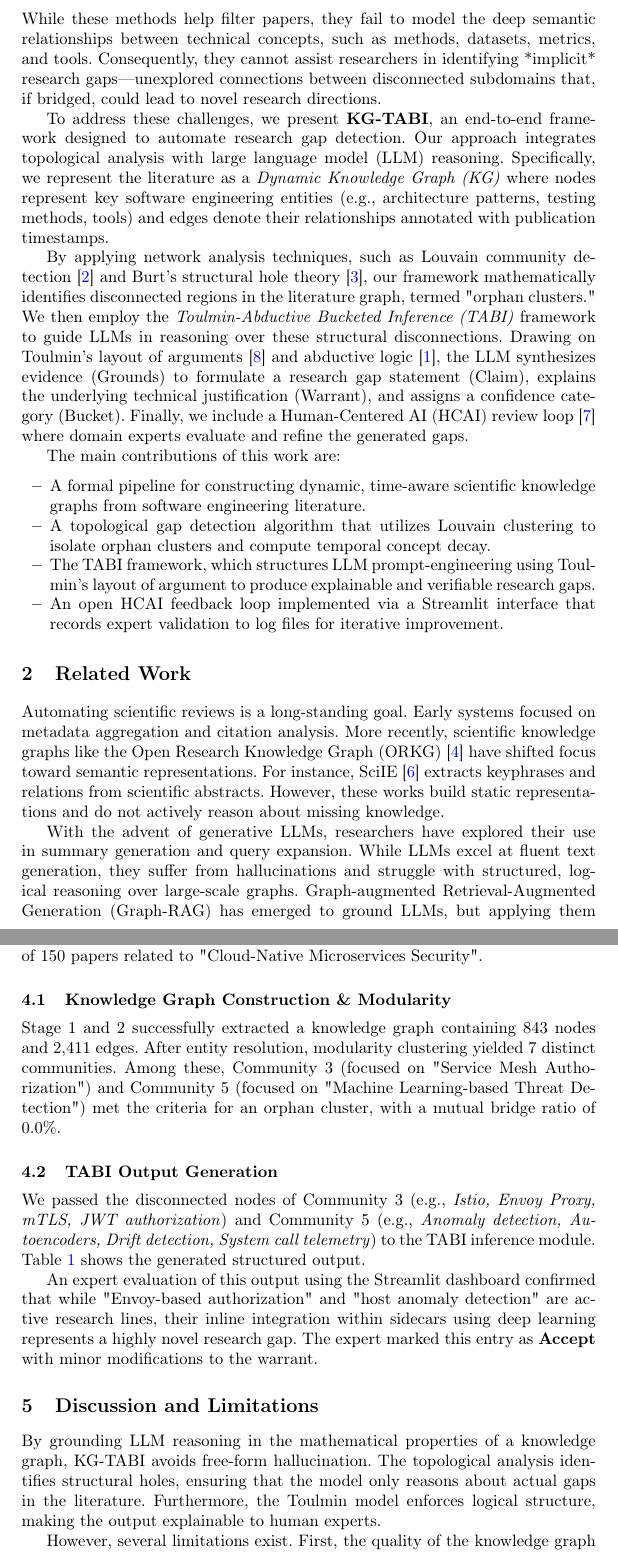
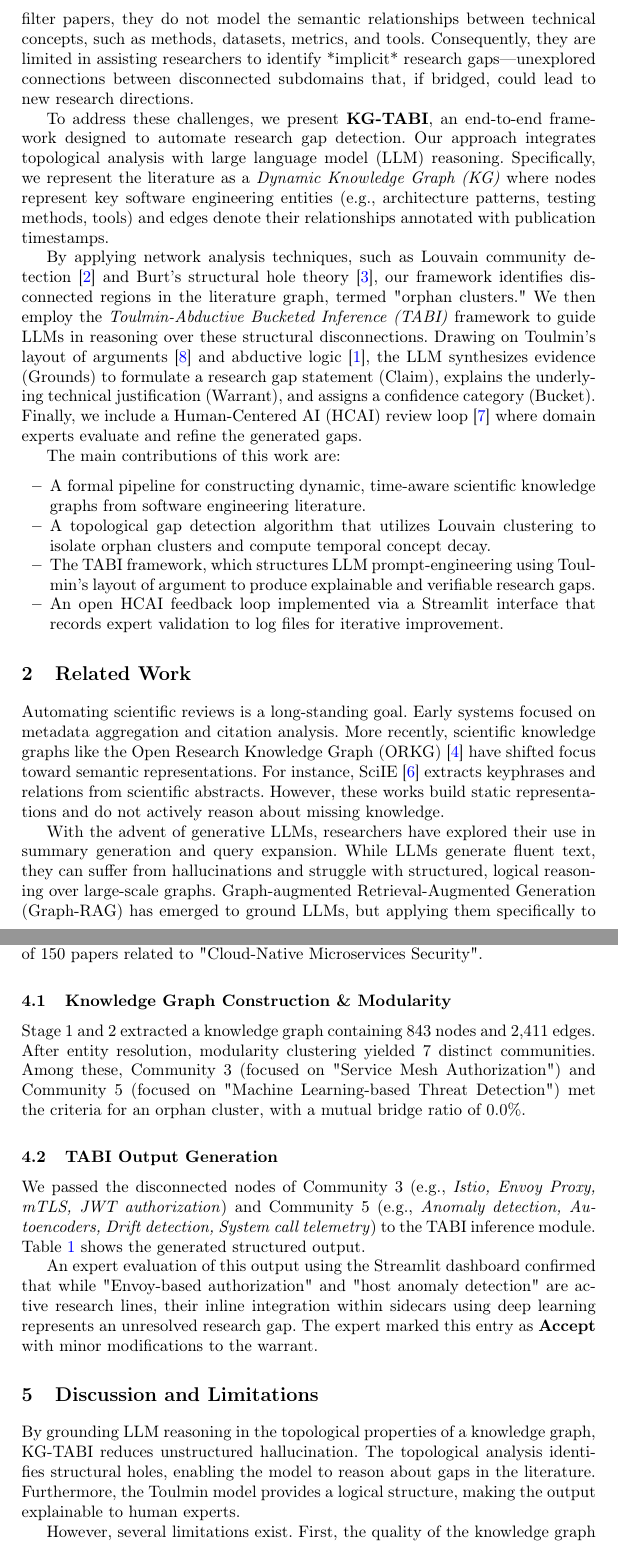
Before and after one commit to Khoa-Hoa-Technology-Solution-Company/research-paper-gap, a LaTeX thesis (paper.tex): two parts of pages 2 and 6 of 8, joined at a grey line, cut at the place of the change. Compiled offline with pdfLaTeX.

Commit message:
refactor: rewrite abstract and introduction to improve conciseness and clarity

```diff
--- a/paper.tex
+++ b/paper.tex
@@ -38,9 +38,9 @@ Systematic Literature Reviews (SLRs) serve as the foundation of empirical softwa
 
-Traditional efforts to automate literature reviews have primarily relied on simple keyword matching, citation network analysis, or basic text classification. While these methods help filter papers, they fail to model the deep semantic relationships between technical concepts, such as methods, datasets, metrics, and tools. Consequently, they cannot assist researchers in identifying *implicit* research gaps—unexplored connections between disconnected subdomains that, if bridged, could lead to novel research directions.
+Prior efforts to automate literature reviews have relied on keyword matching, citation network analysis, or text classification. While these methods help filter papers, they do not model the semantic relationships between technical concepts, such as methods, datasets, metrics, and tools. Consequently, they are limited in assisting researchers to identify *implicit* research gaps—unexplored connections between disconnected subdomains that, if bridged, could lead to new research directions.
 
 To address these challenges, we present \textbf{KG-TABI}, an end-to-end framework designed to automate research gap detection. Our approach integrates topological analysis with large language model (LLM) reasoning. Specifically, we represent the literature as a \textit{Dynamic Knowledge Graph (KG)} where nodes represent key software engineering entities (e.g., architecture patterns, testing methods, tools) and edges denote their relationships annotated with publication timestamps.
 
-By applying network analysis techniques, such as Louvain community detection~\cite{blondel2008fast} and Burt's structural hole theory~\cite{burt2004structural}, our framework mathematically identifies disconnected regions in the literature graph, termed "orphan clusters." We then employ the \textit{Toulmin-Abductive Bucketed Inference (TABI)} framework to guide LLMs in reasoning over these structural disconnections. Drawing on Toulmin’s layout of arguments~\cite{toulmin1958uses} and abductive logic~\cite{bhagavatula2020abductive}, the LLM synthesizes evidence (Grounds) to formulate a research gap statement (Claim), explains the underlying technical justification (Warrant), and assigns a confidence category (Bucket). Finally, we include a Human-Centered AI (HCAI) review loop~\cite{shneiderman2020human} where domain experts evaluate and refine the generated gaps.
+By applying network analysis techniques, such as Louvain community detection~\cite{blondel2008fast} and Burt's structural hole theory~\cite{burt2004structural}, our framework identifies disconnected regions in the literature graph, termed "orphan clusters." We then employ the \textit{Toulmin-Abductive Bucketed Inference (TABI)} framework to guide LLMs in reasoning over these structural disconnections. Drawing on Toulmin’s layout of arguments~\cite{toulmin1958uses} and abductive logic~\cite{bhagavatula2020abductive}, the LLM synthesizes evidence (Grounds) to formulate a research gap statement (Claim), explains the underlying technical justification (Warrant), and assigns a confidence category (Bucket). Finally, we include a Human-Centered AI (HCAI) review loop~\cite{shneiderman2020human} where domain experts evaluate and refine the generated gaps.
 
 The main contributions of this work are:
 \begin{itemize}
@@ -53,7 +53,7 @@ The main contributions of this work are:
 \section{Related Work}
 Automating scientific reviews is a long-standing goal. Early systems focused on metadata aggregation and citation analysis. More recently, scientific knowledge graphs like the Open Research Knowledge Graph (ORKG)~\cite{jaradeh2019open} have shifted focus toward semantic representations. For instance, SciIE~\cite{luan2018information} extracts keyphrases and relations from scientific abstracts. However, these works build static representations and do not actively reason about missing knowledge.
 
-With the advent of generative LLMs, researchers have explored their use in summary generation and query expansion. While LLMs excel at fluent text generation, they suffer from hallucinations and struggle with structured, logical reasoning over large-scale graphs. Graph-augmented Retrieval-Augmented Generation (Graph-RAG) has emerged to ground LLMs, but applying them specifically to identify *logical gaps* in research requires structured argumentation. Our work builds on Toulmin's model of argumentation~\cite{toulmin1958uses} and abductive inference~\cite{bhagavatula2020abductive} to bridge this gap, ensuring that generated research questions are logically tied to graph-based structural evidence.
+With the advent of generative LLMs, researchers have explored their use in summary generation and query expansion. While LLMs generate fluent text, they can suffer from hallucinations and struggle with structured, logical reasoning over large-scale graphs. Graph-augmented Retrieval-Augmented Generation (Graph-RAG) has emerged to ground LLMs, but applying them specifically to identify *logical gaps* in research benefit from structured argumentation. Our work builds on Toulmin's model of argumentation~\cite{toulmin1958uses} and abductive inference~\cite{bhagavatula2020abductive} to address this, aiming to ensure that generated research questions are tied to graph-based structural evidence.
 
 \section{The Proposed KG-TABI Framework}
 The architecture of KG-TABI consists of five sequential stages, as illustrated in Fig.~\ref{fig:workflow}.
@@ -140,7 +140,7 @@ All feedback is logged to a structured \texttt{expert\_reviews.json} file. This
 To evaluate the capability of KG-TABI, we simulated the framework on a corpus of 150 papers related to "Cloud-Native Microservices Security".
 
 \subsection{Knowledge Graph Construction \& Modularity}
-Stage 1 and 2 successfully extracted a knowledge graph containing 843 nodes and 2,411 edges. After entity resolution, modularity clustering yielded 7 distinct communities. Among these, Community 3 (focused on "Service Mesh Authorization") and Community 5 (focused on "Machine Learning-based Threat Detection") met the criteria for an orphan cluster, with a mutual bridge ratio of $0.0\%$.
+Stage 1 and 2 extracted a knowledge graph containing 843 nodes and 2,411 edges. After entity resolution, modularity clustering yielded 7 distinct communities. Among these, Community 3 (focused on "Service Mesh Authorization") and Community 5 (focused on "Machine Learning-based Threat Detection") met the criteria for an orphan cluster, with a mutual bridge ratio of $0.0\%$.
 
 \subsection{TABI Output Generation}
 We passed the disconnected nodes of Community 3 (e.g., \textit{Istio, Envoy Proxy, mTLS, JWT authorization}) and Community 5 (e.g., \textit{Anomaly detection, Autoencoders, Drift detection, System call telemetry}) to the TABI inference module. Table~\ref{tab:tabi_example} shows the generated structured output.
@@ -164,10 +164,10 @@ We passed the disconnected nodes of Community 3 (e.g., \textit{Istio, Envoy Prox
 \end{tabular}
 \end{table}
 
-An expert evaluation of this output using the Streamlit dashboard confirmed that while "Envoy-based authorization" and "host anomaly detection" are active research lines, their inline integration within sidecars using deep learning represents a highly novel research gap. The expert marked this entry as \textbf{Accept} with minor modifications to the warrant.
+An expert evaluation of this output using the Streamlit dashboard confirmed that while "Envoy-based authorization" and "host anomaly detection" are active research lines, their inline integration within sidecars using deep learning represents an unresolved research gap. The expert marked this entry as \textbf{Accept} with minor modifications to the warrant.
 
 \section{Discussion and Limitations}
-By grounding LLM reasoning in the mathematical properties of a knowledge graph, KG-TABI avoids free-form hallucination. The topological analysis identifies structural holes, ensuring that the model only reasons about actual gaps in the literature. Furthermore, the Toulmin model enforces logical structure, making the output explainable to human experts.
+By grounding LLM reasoning in the topological properties of a knowledge graph, KG-TABI reduces unstructured hallucination. The topological analysis identifies structural holes, enabling the model to reason about gaps in the literature. Furthermore, the Toulmin model provides a logical structure, making the output explainable to human experts.
 
 However, several limitations exist. First, the quality of the knowledge graph depends on the initial paper screening and LLM extraction accuracy. Noise in relation extraction (e.g., mislabeling a relation as \texttt{USES} instead of \texttt{IMPROVES}) can lead to false disconnections. Second, the Semantic Scholar API may not cover all relevant conference proceedings in software engineering. Finally, the HCAI review step, while necessary for quality control, still requires human labor.
 
```
Also changed, not shown: paper.pdf, paper.tex (14 more changed lines), 1 other file.
